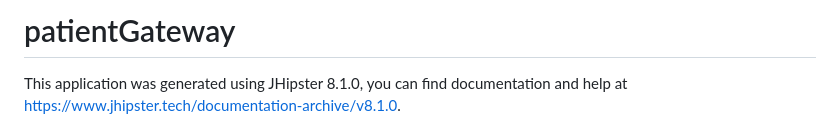
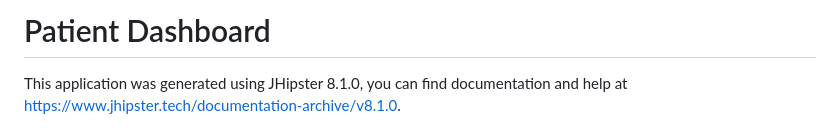
Before and after one commit to kojoampia/hc-patient-dashboard, a Markdown page: README.md, the part around the change. Drawn GitHub-style.

Commit message:
migration update

```diff
--- a/README.md
+++ b/README.md
@@ -1,4 +1,4 @@
-# patientGateway
+# Patient Dashboard
 
 This application was generated using JHipster 8.1.0, you can find documentation and help at [https://www.jhipster.tech/documentation-archive/v8.1.0](https://www.jhipster.tech/documentation-archive/v8.1.0).
 
```
